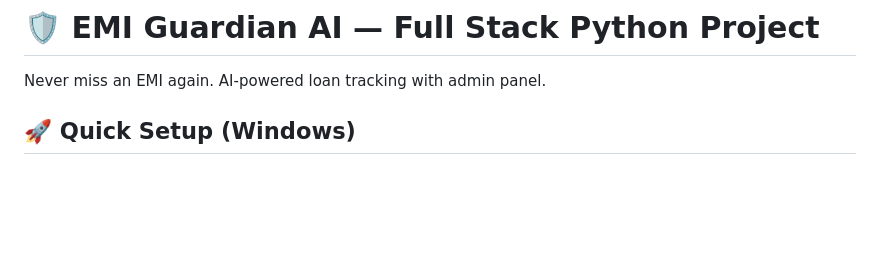
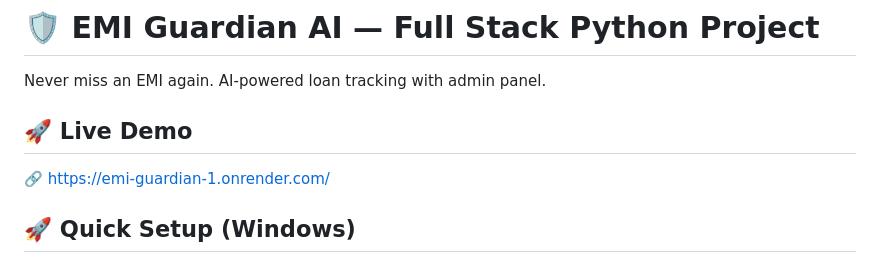
Before and after one commit to Aravind-b8/EMI_Guardian, a Markdown page: README.md, the part around the change. GitHub-like rendering; blank space fills up the shorter version.

```diff
--- a/README.md
+++ b/README.md
@@ -1,6 +1,10 @@
 # 🛡️ EMI Guardian AI — Full Stack Python Project
 
 Never miss an EMI again. AI-powered loan tracking with admin panel.
+
+## 🚀 Live Demo
+
+🔗 https://emi-guardian-1.onrender.com/
 
 ## 🚀 Quick Setup (Windows)
 
```
